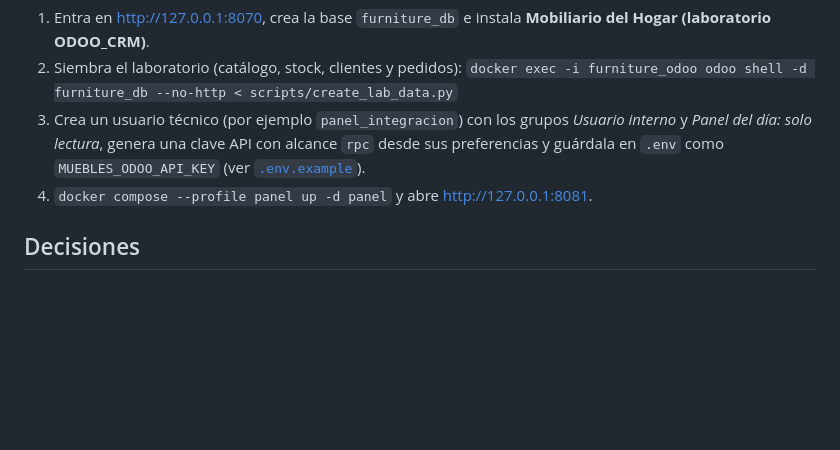
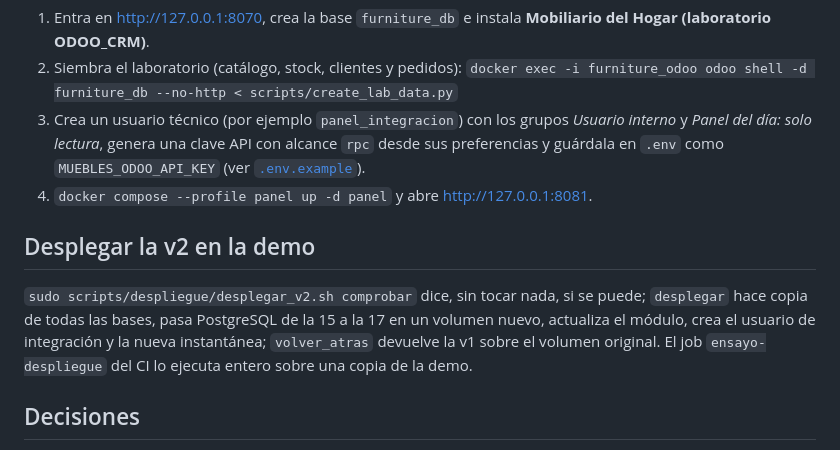
Before and after one commit to kavanasystemsinfo-ui/ODOO_CRM, a Markdown page: README.md, the part around the change. Drawn GitHub-style; blank space fills up the shorter version.

Commit message:
docs: cómo desplegar la v2 (script ensayado en CI)
Co-Authored-By: Claude Opus 5.5 <noreply@anthropic.com>

```diff
--- a/README.md
+++ b/README.md
@@ -74,6 +74,14 @@ docker compose up -d            # Odoo 20 + PostgreSQL 17, solo en 127.0.0.1
    `MUEBLES_ODOO_API_KEY` (ver [`.env.example`](.env.example)).
 4. `docker compose --profile panel up -d panel` y abre <http://127.0.0.1:8081>.
 
+## Desplegar la v2 en la demo
+
+`sudo scripts/despliegue/desplegar_v2.sh comprobar` dice, sin tocar nada, si se
+puede; `desplegar` hace copia de todas las bases, pasa PostgreSQL de la 15 a la
+17 en un volumen nuevo, actualiza el módulo, crea el usuario de integración y la
+nueva instantánea; `volver_atras` devuelve la v1 sobre el volumen original. El
+job `ensayo-despliegue` del CI lo ejecuta entero sobre una copia de la demo.
+
 ## Decisiones
 
 - [ADR-002](docs/adr/ADR-002-modelo-nativo-y-api.md): por qué la v2 amplía
```
Also changed, not shown: docs/adr/ADR-002-modelo-nativo-y-api.md (+3 -1 lines).
